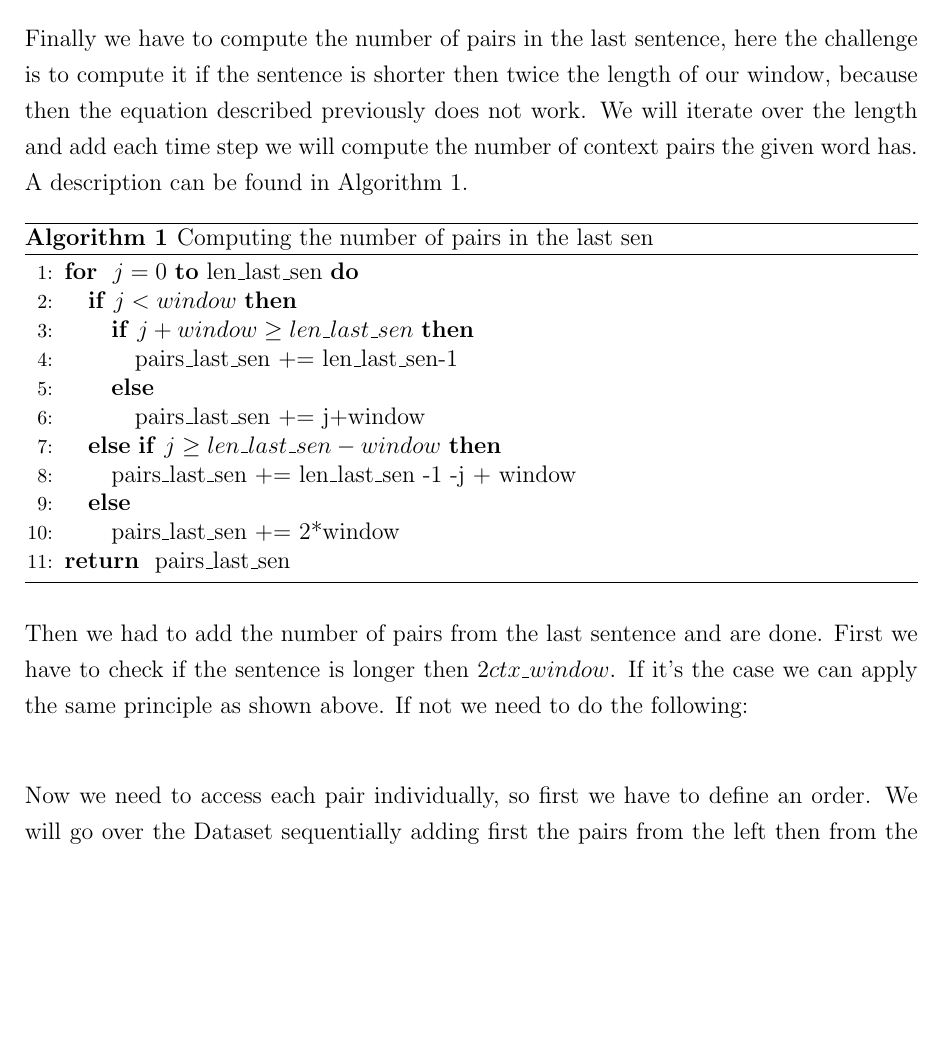
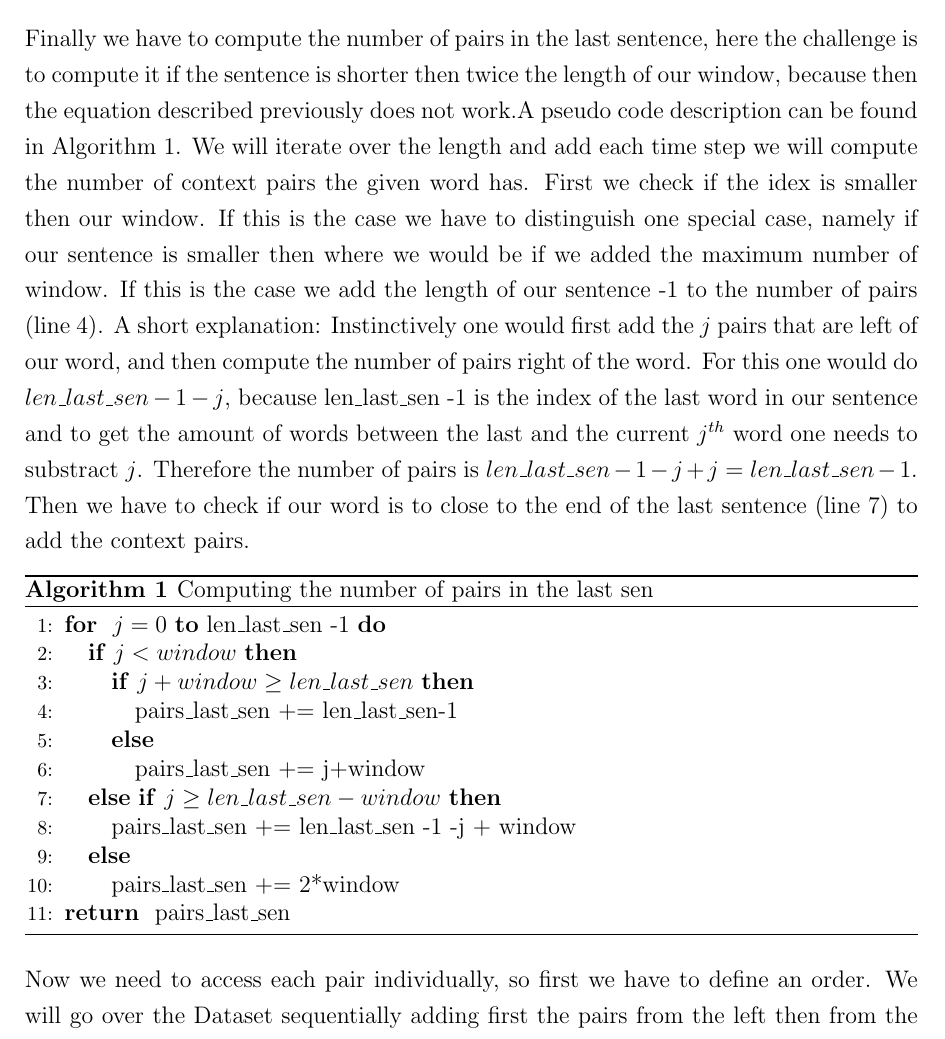
Before and after one commit to c3dric373/bachelorThesis, a LaTeX thesis (thesis_template/thesis.tex, which reads thesis_template/chapters/methods.tex): part of page 24 of 48, cut so that both start at the same text, the shorter picture padded with empty space. Compiled offline with pdfLaTeX.

Commit message:
started description algo len

```diff
--- a/thesis_template/chapters/methods.tex
+++ b/thesis_template/chapters/methods.tex
@@ -61,13 +61,14 @@ We know that every center word has exactly 2 times the amount of the window size
 \begin{equation}
 \sum_{i=0}^{ctx\_window -1} ctx\_window + i
 \end{equation}
-Finally we have to compute the number of pairs in the last sentence, here the challenge is to compute it if the sentence is shorter then twice the length of our window, because then the equation described previously does not work. We will iterate over the length and add each time step we will compute the number of context pairs the given word has. A description can be found in Algorithm \ref{alg2}.
+Finally we have to compute the number of pairs in the last sentence, here the challenge is to compute it if the sentence is shorter then twice the length of our window, because then the equation described previously does not work.A pseudo code description can be found in Algorithm \ref{alg2}. We will iterate over the length and add each time step we will compute the number of context pairs the given word has. First we check if the idex is smaller then our window. If this is the case we have to distinguish one special case, namely if our sentence is smaller then where we would be if we added the maximum number of window. If this is the case we add the length of our sentence -1 to the number of pairs (line 4). A short explanation: Instinctively one would first add the $j$ pairs that are left of our word, and then compute the number of pairs right of the word. For this one would do $len\_last\_sen -1 -j$, because len\_last\_sen -1  is the index of the last word in our sentence and to get the amount of words between the  last and the current $j^{th}$ word one needs to substract $j$. Therefore the number of pairs is $len\_last\_sen -1 -j + j = len\_last\_sen -1$.  Then we have to check if our word is to close to the end of the last sentence (line 7) to add the context pairs.
+
 
 \begin{algorithm}
 \caption{Computing the number of pairs in the last sen}
 \label{alg2}
 \begin{algorithmic}[1]
-\FOR{ $j=0$ \TO len\_last\_sen}
+\FOR{ $j=0$ \TO len\_last\_sen -1}
 \IF{$j<window$}
 \IF{$j+window \geq len\_last\_sen$}
 \STATE pairs\_last\_sen += len\_last\_sen-1
@@ -83,11 +84,6 @@ Finally we have to compute the number of pairs in the last sentence, here the ch
 \RETURN pairs\_last\_sen
 \end{algorithmic}
 \end{algorithm}
-
- Then we had to add the number of pairs from the last sentence and are done. First  we have to check if the sentence is longer then $2 ctx\_window$.
- If it's the case we can apply the same principle as shown above. If not we need to do the following:\\
- %TODO \\
-
 
 
 
```
Also changed, not shown: thesis_template/thesis.pdf, 2 other files.
